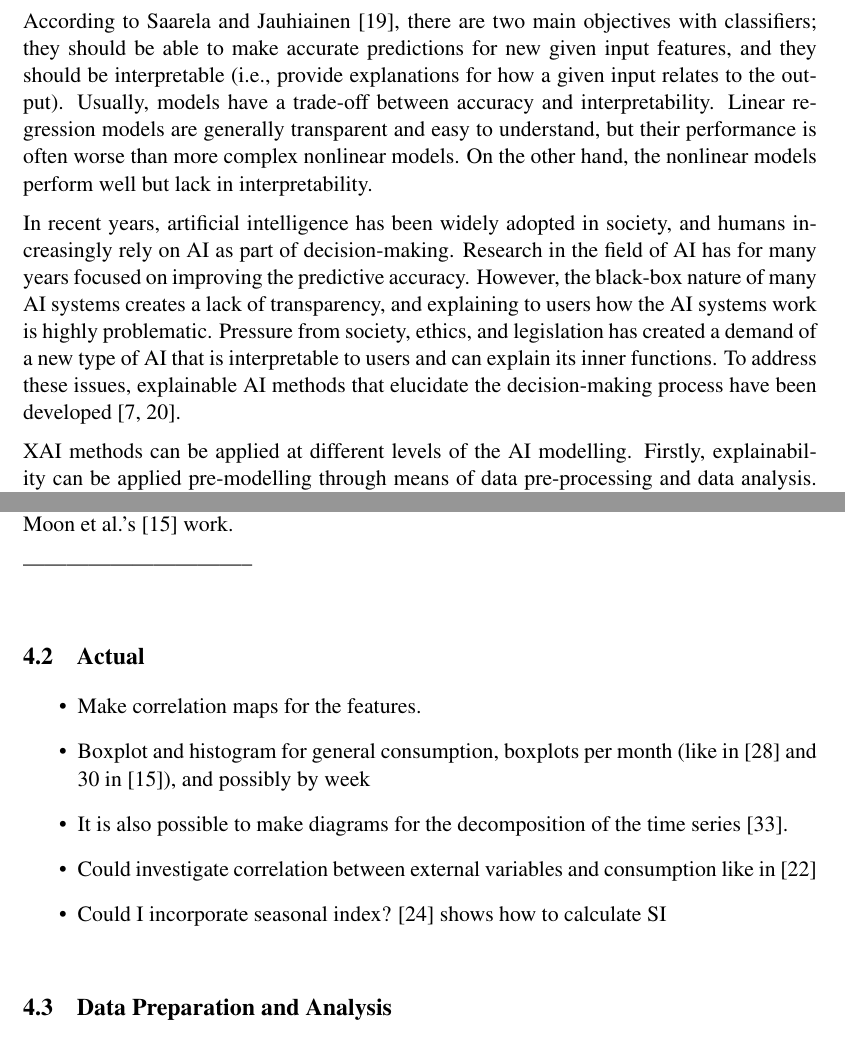
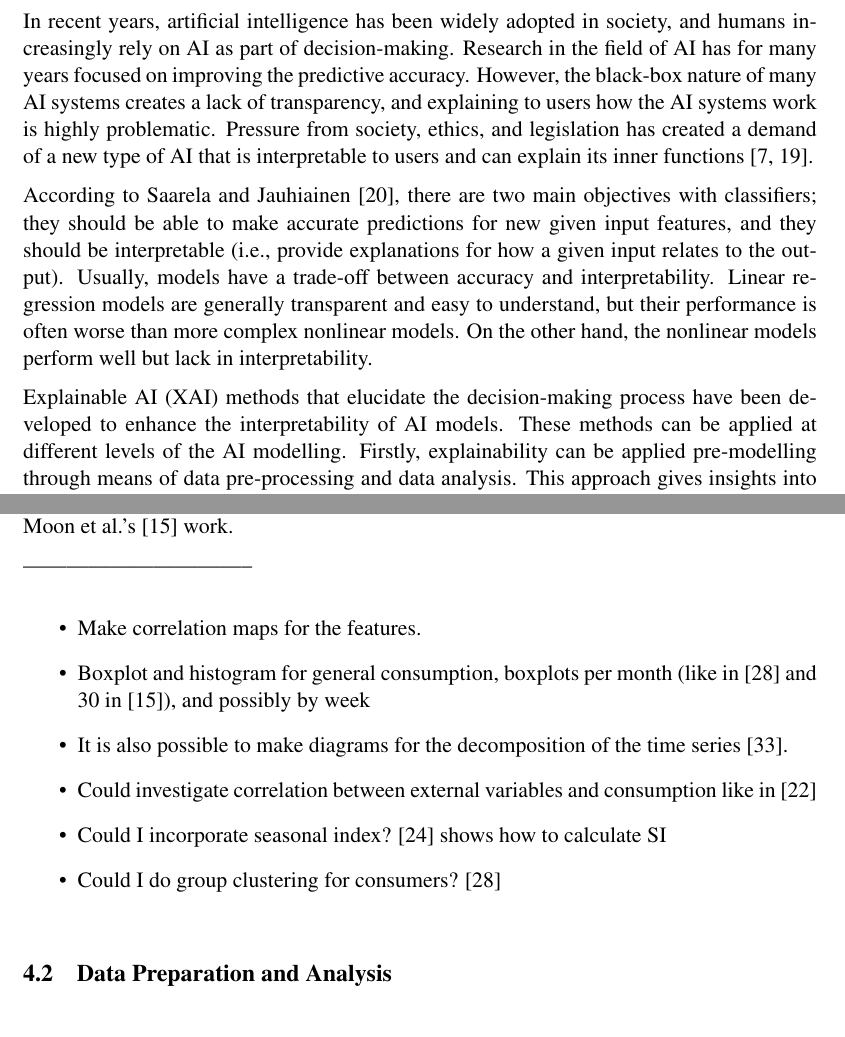
Before and after one commit to k4tttt/exjobb_rapport, a LaTeX thesis (thesis.tex, which reads chapters/method.tex, chapters/theory.tex): two parts of pages 10 and 18 of 28, joined at a grey line, cut so that both start at the same text. Compiled offline with pdfLaTeX.

Commit message:
small adjustments in XAI theory

```diff
--- a/chapters/method.tex
+++ b/chapters/method.tex
@@ -30,7 +30,6 @@ To solve the research questions, state-of-the-art ensemble learning models previ
 Evaluation will, as mentioned above, be performed for the models' performance and the variables' contributions. As a baseline comparison, an existing linear regression electricity consumption model (based on Umeå Energi historical monthly consumption and temperature data) will be utilized. Further comparisons will be made to previous works, particularly Moon et al.'s \cite{moon_advancing_2024} work.
 
 --------------------------------
-\section{Actual}
 
 \begin{itemize}
     \item Make correlation maps for the features.
@@ -38,6 +37,7 @@ Evaluation will, as mentioned above, be performed for the models' performance an
     \item It is also possible to make diagrams for the decomposition of the time series \cite{chakraborty_scenario-based_2021}.
     \item Could investigate correlation between external variables and consumption like in \cite{deb_forecasting_2016}
     \item Could I incorporate seasonal index? \cite{cao_support_2016} shows how to calculate SI
+    \item Could I do group clustering for consumers? \cite{khan_ensemble_2021}
 \end{itemize}
 
 \section{Data Preparation and Analysis}
--- a/chapters/theory.tex
+++ b/chapters/theory.tex
@@ -31,11 +31,12 @@ Stacking utilizes different learning algorithms called base learners to make ini
 
 \section{Explainable Artificial Intelligence}
 
+In recent years, artificial intelligence has been widely adopted in society, and humans increasingly rely on AI as part of decision-making. Research in the field of AI has for many years focused on improving the predictive accuracy. However, the black-box nature of many AI systems creates a lack of transparency, and explaining to users how the AI systems work is highly problematic. Pressure from society, ethics, and legislation has created a demand of a new type of AI that is interpretable to users and can explain its inner functions %To address these issues, explainable AI methods that elucidate the decision-making process have been developed
+\cite{minh_explainable_2022,angelov_explainable_2021}.
+
 According to Saarela and Jauhiainen \cite{saarela_comparison_2021}, there are two main objectives with classifiers; they should be able to make accurate predictions for new given input features, and they should be interpretable (i.e., provide explanations for how a given input relates to the output). Usually, models have a trade-off between accuracy and interpretability. Linear regression models are generally transparent and easy to understand, but their performance is often worse than more complex nonlinear models. On the other hand, the nonlinear models perform well but lack in interpretability.
 
-In recent years, artificial intelligence has been widely adopted in society, and humans increasingly rely on AI as part of decision-making. Research in the field of AI has for many years focused on improving the predictive accuracy. However, the black-box nature of many AI systems creates a lack of transparency, and explaining to users how the AI systems work is highly problematic. Pressure from society, ethics, and legislation has created a demand of a new type of AI that is interpretable to users and can explain its inner functions. To address these issues, explainable AI methods that elucidate the decision-making process have been developed \cite{minh_explainable_2022,angelov_explainable_2021}.
-
-XAI methods can be applied at different levels of the AI modelling. Firstly, explainability can be applied pre-modelling through means of data pre-processing and data analysis. This approach gives insights into the datasets used for training the ML models, and it can expose imbalances in the data. Secondly, the model itself can be inherently interpretable. This refers to models that have a simple structure, such as linear regression and k-Nearest Neighbors. Models like these are understandable by design, and users are able to interpret the model based on the model summary or parameters. Thirdly, explainability can be applied post-modelling to deal with the black-box problem of more complex ML models. Post-modelling methods include textual and visual justifications, simplification of the model, and feature relevance. These methods can explain how an algorithm performs during training, and how predictions are generated given a certain input. XAI approaches may be model-specific, meaning they are applied to a specific type of model, or model-agnostic, meaning they are not dependent on model architecture and can be applied for any model \cite{minh_explainable_2022,angelov_explainable_2021}.
+Explainable AI (XAI) methods that elucidate the decision-making process have been developed to enhance the interpretability of AI models. These methods can be applied at different levels of the AI modelling. Firstly, explainability can be applied pre-modelling through means of data pre-processing and data analysis. This approach gives insights into the datasets used for training the ML models, and it can expose imbalances in the data. Secondly, the model itself can be inherently interpretable. This refers to models that have a simple structure, such as linear regression and k-Nearest Neighbors. Models like these are understandable by design, and users are able to interpret the model based on the model summary or parameters. Thirdly, explainability can be applied post-modelling to deal with the black-box problem of more complex ML models. Post-modelling methods include textual and visual justifications, simplification of the model, and feature relevance. These methods can explain how an algorithm performs during training, and how predictions are generated given a certain input. XAI approaches may be model-specific, meaning they are applied to a specific type of model, or model-agnostic, meaning they are not dependent on model architecture and can be applied for any model \cite{minh_explainable_2022,angelov_explainable_2021}.
 
 [Ensemble models are based on the aggregation of several models, which makes it more complex to interpret the results. Post-modeling XAI methods such as simplification and feature relevance can be implemented to explain the ensemble \cite{minh_explainable_2022}.]
 
```
Also changed, not shown: thesis.pdf.
